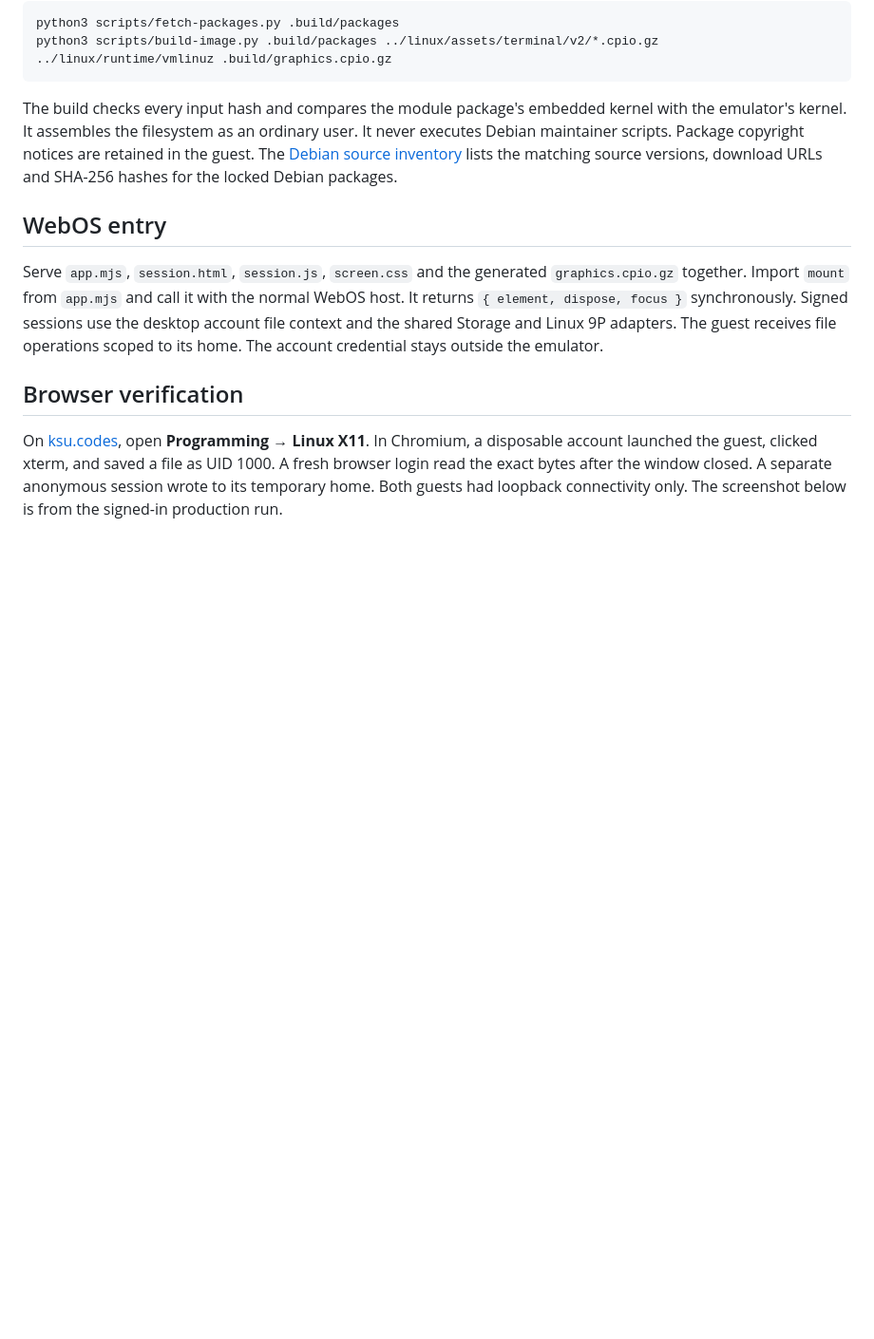
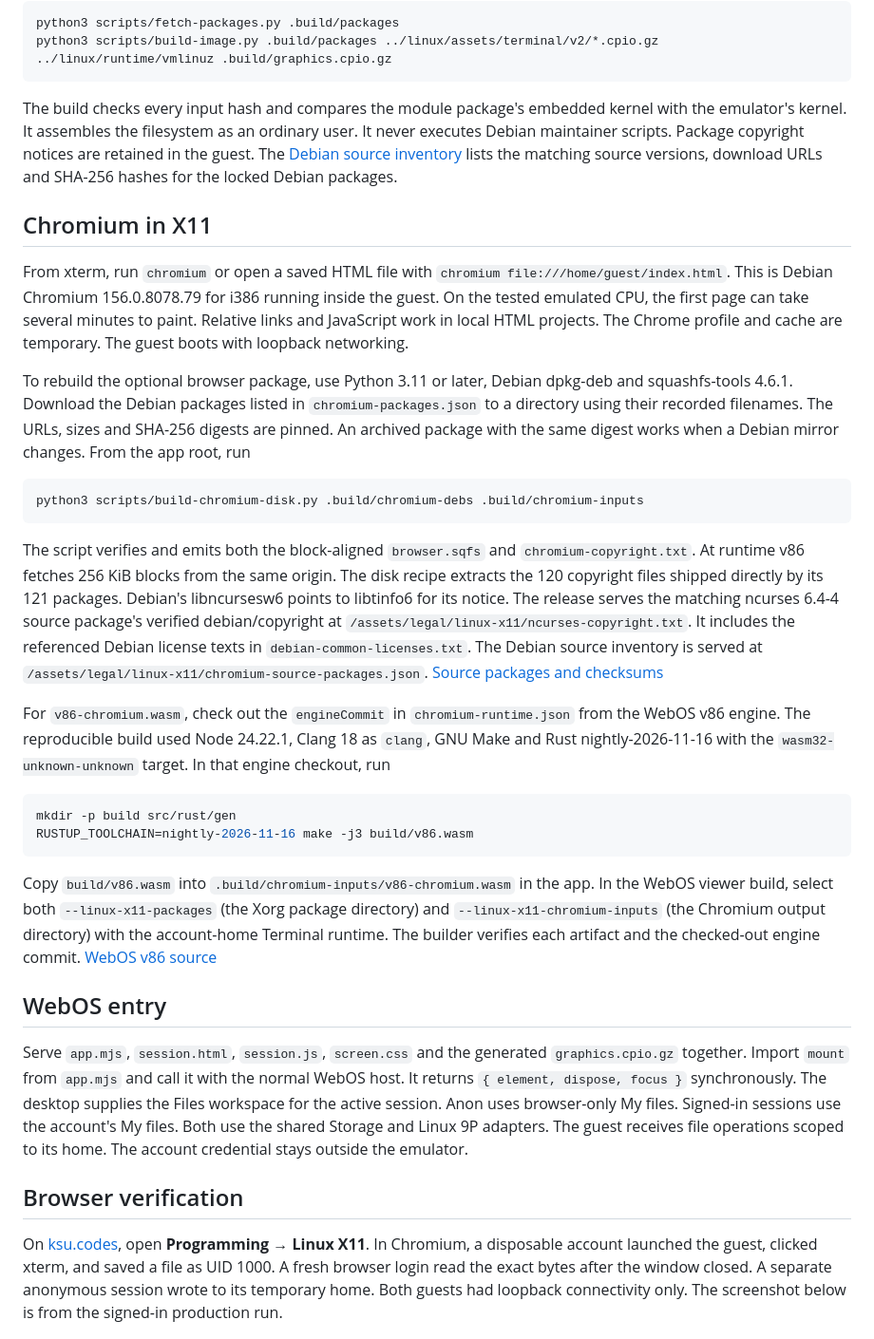
Before and after one commit to CC-David-CC/linux-x11, a Markdown page: README.md, the part around one of its changes. Shown at 95% size. GitHub-like rendering; blank space fills up the shorter version.

````diff
--- a/README.md
+++ b/README.md
@@ -15,9 +15,30 @@ python3 scripts/build-image.py .build/packages ../linux/assets/terminal/v2/*.cpi
 
 The build checks every input hash and compares the module package's embedded kernel with the emulator's kernel. It assembles the filesystem as an ordinary user. It never executes Debian maintainer scripts. Package copyright notices are retained in the guest. The [Debian source inventory](docs/debian-sources.json) lists the matching source versions, download URLs and SHA-256 hashes for the locked Debian packages.
 
+## Chromium in X11
+
+From xterm, run `chromium` or open a saved HTML file with `chromium file:///home/guest/index.html`. This is Debian Chromium 156.0.8078.79 for i386 running inside the guest. On the tested emulated CPU, the first page can take several minutes to paint. Relative links and JavaScript work in local HTML projects. The Chrome profile and cache are temporary. The guest boots with loopback networking.
+
+To rebuild the optional browser package, use Python 3.11 or later, Debian dpkg-deb and squashfs-tools 4.6.1. Download the Debian packages listed in `chromium-packages.json` to a directory using their recorded filenames. The URLs, sizes and SHA-256 digests are pinned. An archived package with the same digest works when a Debian mirror changes. From the app root, run
+
+```sh
+python3 scripts/build-chromium-disk.py .build/chromium-debs .build/chromium-inputs
+```
+
+The script verifies and emits both the block-aligned `browser.sqfs` and `chromium-copyright.txt`. At runtime v86 fetches 256 KiB blocks from the same origin. The disk recipe extracts the 120 copyright files shipped directly by its 121 packages. Debian's libncursesw6 points to libtinfo6 for its notice. The release serves the matching ncurses 6.4-4 source package's verified debian/copyright at `/assets/legal/linux-x11/ncurses-copyright.txt`. It includes the referenced Debian license texts in `debian-common-licenses.txt`. The Debian source inventory is served at `/assets/legal/linux-x11/chromium-source-packages.json`. [Source packages and checksums](docs/chromium-source-packages.json)
+
+For `v86-chromium.wasm`, check out the `engineCommit` in `chromium-runtime.json` from the WebOS v86 engine. The reproducible build used Node 24.22.1, Clang 18 as `clang`, GNU Make and Rust nightly-2026-11-16 with the `wasm32-unknown-unknown` target. In that engine checkout, run
+
+```sh
+mkdir -p build src/rust/gen
+RUSTUP_TOOLCHAIN=nightly-2026-11-16 make -j3 build/v86.wasm
+```
+
+Copy `build/v86.wasm` into `.build/chromium-inputs/v86-chromium.wasm` in the app. In the WebOS viewer build, select both `--linux-x11-packages` (the Xorg package directory) and `--linux-x11-chromium-inputs` (the Chromium output directory) with the account-home Terminal runtime. The builder verifies each artifact and the checked-out engine commit. [WebOS v86 source](https://github.com/CC-David-CC/engine-v86/tree/b6ab25a8e0a3d4127ef3b588bf1c2eec5eed1a03)
+
 ## WebOS entry
 
-Serve `app.mjs`, `session.html`, `session.js`, `screen.css` and the generated `graphics.cpio.gz` together. Import `mount` from `app.mjs` and call it with the normal WebOS host. It returns `{ element, dispose, focus }` synchronously. Signed sessions use the desktop account file context and the shared Storage and Linux 9P adapters. The guest receives file operations scoped to its home. The account credential stays outside the emulator.
+Serve `app.mjs`, `session.html`, `session.js`, `screen.css` and the generated `graphics.cpio.gz` together. Import `mount` from `app.mjs` and call it with the normal WebOS host. It returns `{ element, dispose, focus }` synchronously. The desktop supplies the Files workspace for the active session. Anon uses browser-only My files. Signed-in sessions use the account's My files. Both use the shared Storage and Linux 9P adapters. The guest receives file operations scoped to its home. The account credential stays outside the emulator.
 
 ## Browser verification
 
````
Also changed, not shown: other parts of README.md (+4 -0 lines), docs/chromium-from-files.png (added), 11 other files.
